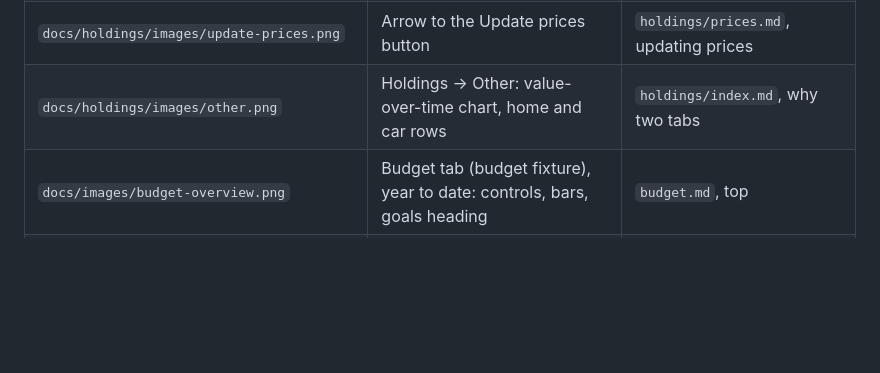
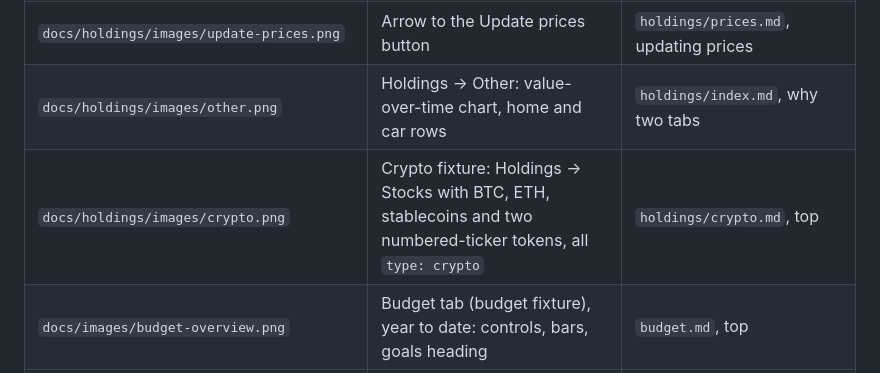
Before and after one commit to zmre/ledgeline, a Markdown page: web/docs-screenshots/MANIFEST.md, the part around the change. Rendered like a GitHub page; blank space fills up the shorter version.

```diff
--- a/web/docs-screenshots/MANIFEST.md
+++ b/web/docs-screenshots/MANIFEST.md
@@ -60,6 +60,7 @@ theme.
 | `docs/holdings/images/stocks-table.png`               | Stocks holdings table excerpt: basis, price, market value, gain                                                                                                                                | `holdings/index.md`, what the columns mean                   |
 | `docs/holdings/images/update-prices.png`              | Arrow to the Update prices button                                                                                                                                                              | `holdings/prices.md`, updating prices                        |
 | `docs/holdings/images/other.png`                      | Holdings → Other: value-over-time chart, home and car rows                                                                                                                                     | `holdings/index.md`, why two tabs                            |
+| `docs/holdings/images/crypto.png`                     | Crypto fixture: Holdings → Stocks with BTC, ETH, stablecoins and two numbered-ticker tokens, all `type: crypto`                                                                                | `holdings/crypto.md`, top                                    |
 | `docs/images/budget-overview.png`                     | Budget tab (budget fixture), year to date: controls, bars, goals heading                                                                                                                       | `budget.md`, top                                             |
 | `docs/images/budget-bars.png`                         | Budget table excerpt: the Expenses table, its rows and Total, one Remaining figure boxed                                                                                                       | `budget.md`, reading the bars                                |
 | `docs/images/budget-goals.png`                        | Budget goals list: monthly goals with Edit/Remove                                                                                                                                              | `budget.md`, what a budget is                                |
```
Also changed, not shown: docs/holdings/crypto.md (+7 -2 lines), plans/48-crypto-holdings-research.md (+20 -0 lines), docs/holdings/images/crypto.png (added), 12 other files.
